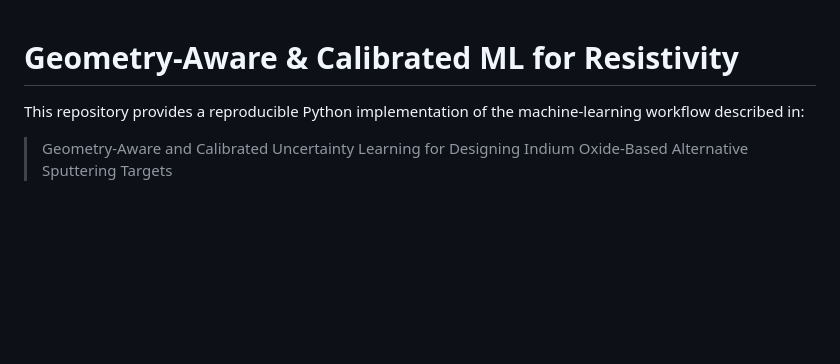
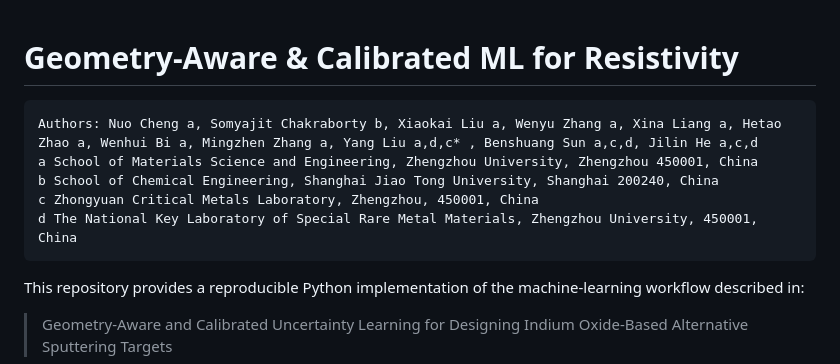
Before and after one commit to Samsomyajit/Physics_guided_sputterML, a Markdown page: README.md, the part around the change. GitHub-like rendering; blank space fills up the shorter version.

````diff
--- a/README.md
+++ b/README.md
@@ -1,5 +1,11 @@
 # Geometry-Aware & Calibrated ML for Resistivity
-
+```
+Authors: Nuo Cheng a, Somyajit Chakraborty b, Xiaokai Liu a, Wenyu Zhang a, Xina Liang a, Hetao Zhao a, Wenhui Bi a, Mingzhen Zhang a, Yang Liu a,d,c* , Benshuang Sun a,c,d, Jilin He a,c,d
+a School of Materials Science and Engineering, Zhengzhou University, Zhengzhou 450001, China
+b School of Chemical Engineering, Shanghai Jiao Tong University, Shanghai 200240, China
+c Zhongyuan Critical Metals Laboratory, Zhengzhou, 450001, China
+d The National Key Laboratory of Special Rare Metal Materials, Zhengzhou University, 450001, China
+```
 This repository provides a reproducible Python implementation of the machine-learning workflow described in:
 
 > Geometry-Aware and Calibrated Uncertainty Learning for Designing Indium Oxide-Based Alternative Sputtering Targets
````
